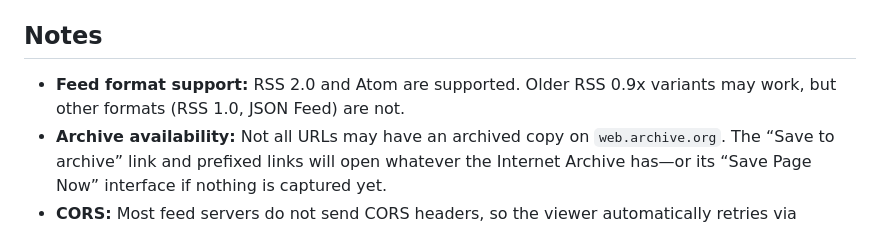
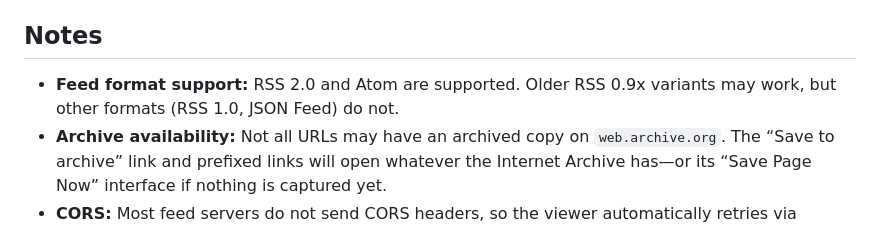
Before and after one commit to iadefensa/feed-ghost, a Markdown page: README.md, the part around the change. GitHub-like rendering.

Commit message:
fix: correct typo
Signed-off-by: Jens Oliver Meiert <jens@meiert.com>

```diff
--- a/README.md
+++ b/README.md
@@ -89,7 +89,7 @@ The feed files are valid RSS/Atom XML with item links rewritten to `https://web.
 
 ## Notes
 
-* **Feed format support:** RSS 2.0 and Atom are supported. Older RSS 0.9x variants may work, but other formats (RSS 1.0, JSON Feed) are not.
+* **Feed format support:** RSS 2.0 and Atom are supported. Older RSS 0.9x variants may work, but other formats (RSS 1.0, JSON Feed) do not.
 * **Archive availability:** Not all URLs may have an archived copy on `web.archive.org`. The “Save to archive” link and prefixed links will open whatever the Internet Archive has—or its “Save Page Now” interface if nothing is captured yet.
 * **CORS:** Most feed servers do not send CORS headers, so the viewer automatically retries via [corsproxy.io](https://corsproxy.io/) when a direct fetch fails. When the proxy is used, your request—including your IP address and browser metadata—is sent to corsproxy.io along with the feed URL.
 * **Private feeds:** Feeds behind authentication are not supported.
```
